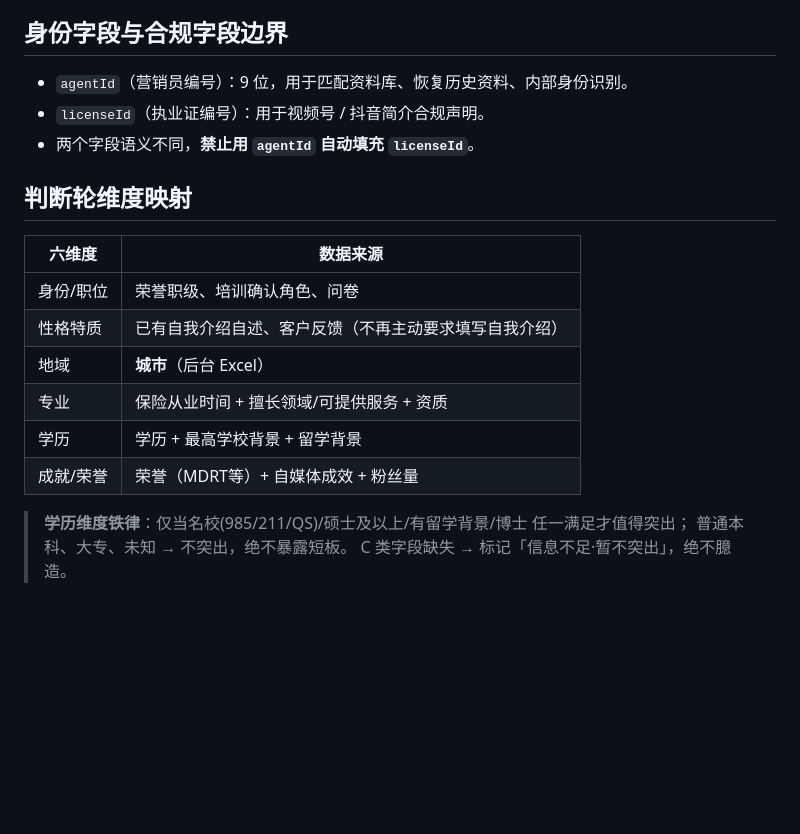
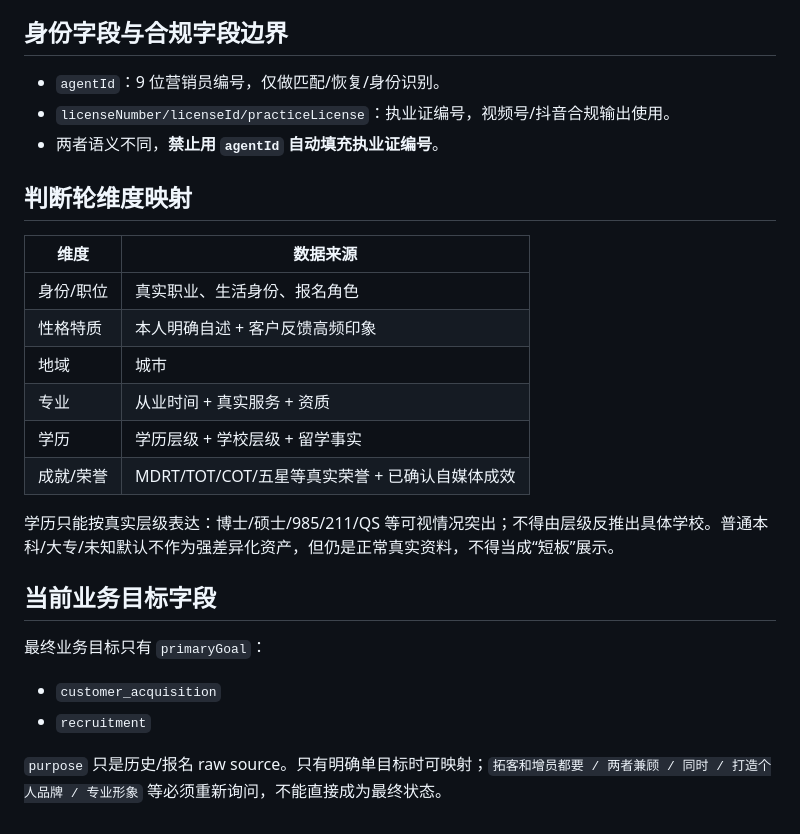
Before and after one commit to Yugongbiji/AIA-Auto-IP, a Markdown page: rules/field-schema.md, the part around one of its changes. Drawn GitHub-style; blank space fills up the shorter version.

```diff
--- a/rules/field-schema.md
+++ b/rules/field-schema.md
@@ -75,21 +78,27 @@
 
 ## 身份字段与合规字段边界
 
-- `agentId`（营销员编号）：9 位，用于匹配资料库、恢复历史资料、内部身份识别。
-- `licenseId`（执业证编号）：用于视频号 / 抖音简介合规声明。
-- 两个字段语义不同，**禁止用 `agentId` 自动填充 `licenseId`**。
+- `agentId`：9 位营销员编号，仅做匹配/恢复/身份识别。
+- `licenseNumber/licenseId/practiceLicense`：执业证编号，视频号/抖音合规输出使用。
+- 两者语义不同，**禁止用 `agentId` 自动填充执业证编号**。
 
 ## 判断轮维度映射
 
-| 六维度 | 数据来源 |
-|--------|----------|
-| 身份/职位 | 荣誉职级、培训确认角色、问卷 |
-| 性格特质 | 已有自我介绍自述、客户反馈（不再主动要求填写自我介绍） |
-| 地域 | **城市**（后台 Excel） |
-| 专业 | 保险从业时间 + 擅长领域/可提供服务 + 资质 |
-| 学历 | 学历 + 最高学校背景 + 留学背景 |
-| 成就/荣誉 | 荣誉（MDRT等）+ 自媒体成效 + 粉丝量 |
+| 维度 | 数据来源 |
+|---|---|
+| 身份/职位 | 真实职业、生活身份、报名角色 |
+| 性格特质 | 本人明确自述 + 客户反馈高频印象 |
+| 地域 | 城市 |
+| 专业 | 从业时间 + 真实服务 + 资质 |
+| 学历 | 学历层级 + 学校层级 + 留学事实 |
+| 成就/荣誉 | MDRT/TOT/COT/五星等真实荣誉 + 已确认自媒体成效 |
 
-> **学历维度铁律**：仅当名校(985/211/QS)/硕士及以上/有留学背景/博士 任一满足才值得突出；
-> 普通本科、大专、未知 → 不突出，绝不暴露短板。
-> C 类字段缺失 → 标记「信息不足·暂不突出」，绝不臆造。
+学历只能按真实层级表达：博士/硕士/985/211/QS 等可视情况突出；不得由层级反推出具体学校。普通本科/大专/未知默认不作为强差异化资产，但仍是正常真实资料，不得当成“短板”展示。
+
+## 当前业务目标字段
+
+最终业务目标只有 `primaryGoal`：
+- `customer_acquisition`
+- `recruitment`
+
+`purpose` 只是历史/报名 raw source。只有明确单目标时可映射；`拓客和增员都要 / 两者兼顾 / 同时 / 打造个人品牌 / 专业形象` 等必须重新询问，不能直接成为最终状态。
```
Also changed, not shown: other parts of rules/field-schema.md (+54 -51 lines).
